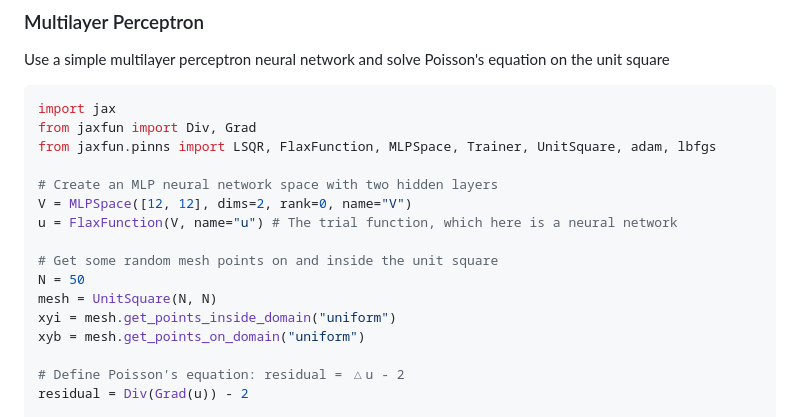
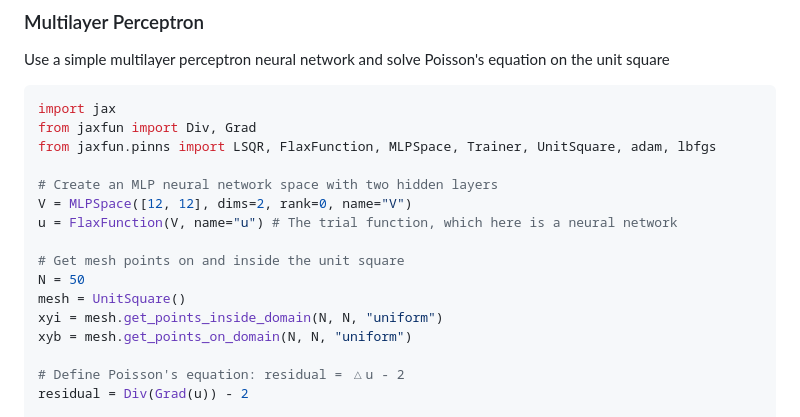
Before and after one commit to spectralDNS/jaxfun, a Markdown page: README.md, the part around the change. Drawn GitHub-style.

Commit message:
Update README for mesh point generation

```diff
--- a/README.md
+++ b/README.md
@@ -67,11 +67,11 @@ from jaxfun.pinns import LSQR, FlaxFunction, MLPSpace, Trainer, UnitSquare, adam
 V = MLPSpace([12, 12], dims=2, rank=0, name="V")
 u = FlaxFunction(V, name="u") # The trial function, which here is a neural network
 
-# Get some random mesh points on and inside the unit square
+# Get mesh points on and inside the unit square
 N = 50
-mesh = UnitSquare(N, N)
-xyi = mesh.get_points_inside_domain("uniform")
-xyb = mesh.get_points_on_domain("uniform")
+mesh = UnitSquare()
+xyi = mesh.get_points_inside_domain(N, N, "uniform")
+xyb = mesh.get_points_on_domain(N, N, "uniform")
 
 # Define Poisson's equation: residual = △u - 2
 residual = Div(Grad(u)) - 2
```
